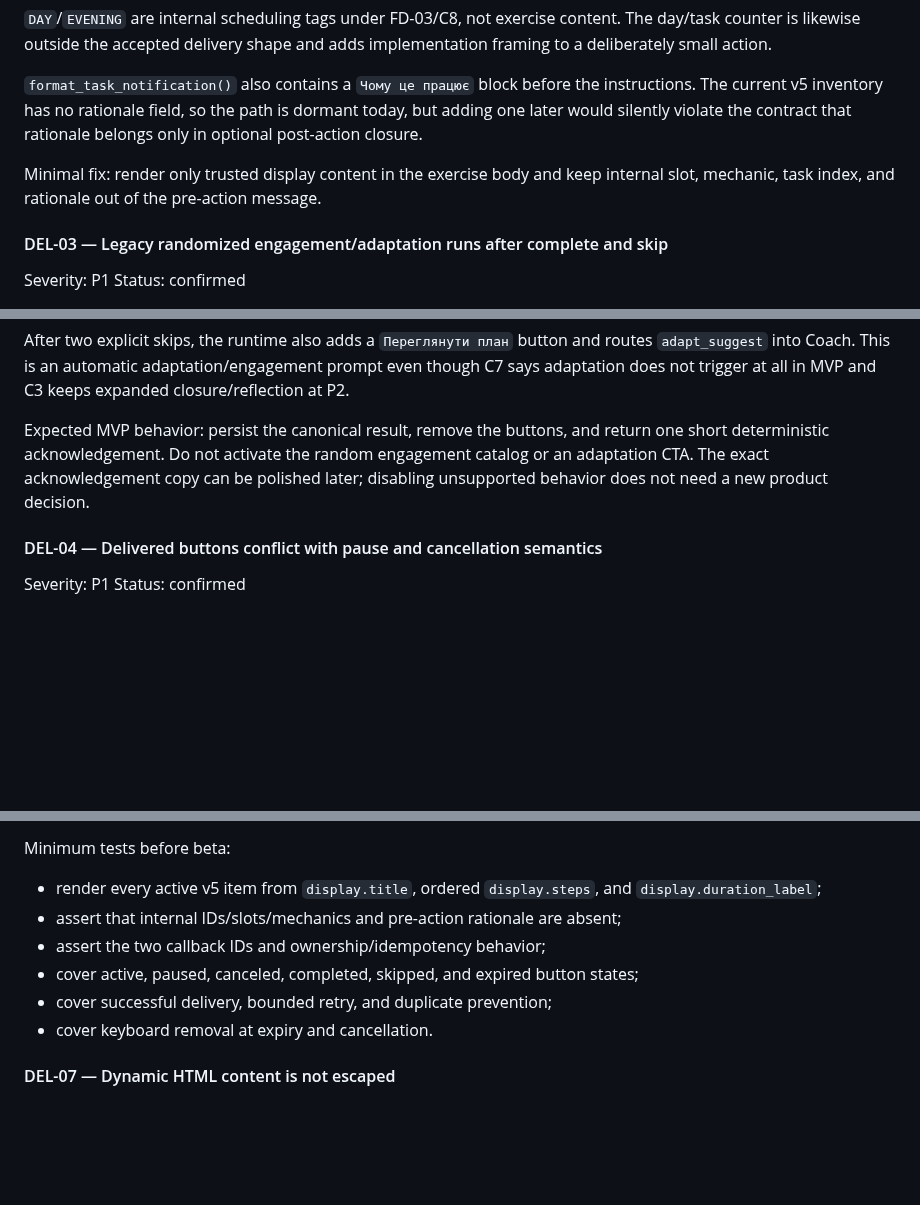
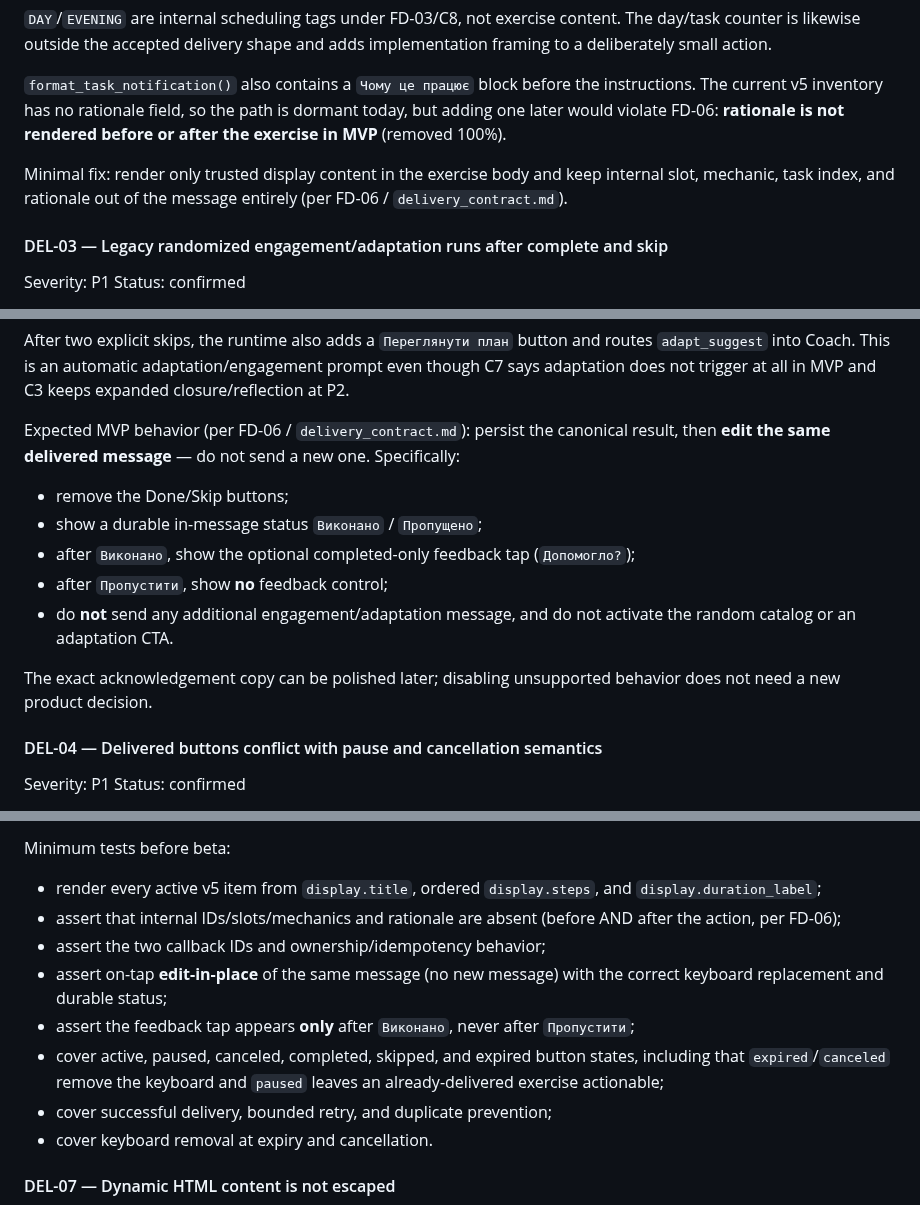
Before and after one commit to baracuda3612/Love-Yourself-AI-Caring-Bot, a Markdown page: docs/audit/pre_mvp_code_audit_findings.md, 3 parts joined by grey strips. GitHub-like rendering; blank space fills up the shorter version.

```diff
--- a/docs/audit/pre_mvp_code_audit_findings.md
+++ b/docs/audit/pre_mvp_code_audit_findings.md
@@ -1916,12 +1958,12 @@ shape and adds implementation framing to a deliberately small action.
 
 `format_task_notification()` also contains a `Чому це працює` block before
 the instructions. The current v5 inventory has no rationale field, so the
-path is dormant today, but adding one later would silently violate the
-contract that rationale belongs only in optional post-action closure.
+path is dormant today, but adding one later would violate FD-06: **rationale
+is not rendered before or after the exercise in MVP** (removed 100%).
 
 Minimal fix: render only trusted display content in the exercise body and
-keep internal slot, mechanic, task index, and rationale out of the
-pre-action message.
+keep internal slot, mechanic, task index, and rationale out of the message
+entirely (per FD-06 / `delivery_contract.md`).
 
 #### DEL-03 — Legacy randomized engagement/adaptation runs after complete and skip
 
@@ -1943,11 +1985,20 @@ button and routes `adapt_suggest` into Coach. This is an automatic
 adaptation/engagement prompt even though C7 says adaptation does not
 trigger at all in MVP and C3 keeps expanded closure/reflection at P2.
 
-Expected MVP behavior: persist the canonical result, remove the buttons,
-and return one short deterministic acknowledgement. Do not activate the
-random engagement catalog or an adaptation CTA. The exact acknowledgement
-copy can be polished later; disabling unsupported behavior does not need a
-new product decision.
+Expected MVP behavior (per FD-06 / `delivery_contract.md`): persist the
+canonical result, then **edit the same delivered message** — do not send a
+new one. Specifically:
+
+* remove the Done/Skip buttons;
+* show a durable in-message status `Виконано` / `Пропущено`;
+* after `Виконано`, show the optional completed-only feedback tap
+  (`Допомогло?`);
+* after `Пропустити`, show **no** feedback control;
+* do **not** send any additional engagement/adaptation message, and do not
+  activate the random catalog or an adaptation CTA.
+
+The exact acknowledgement copy can be polished later; disabling unsupported
+behavior does not need a new product decision.
 
 #### DEL-04 — Delivered buttons conflict with pause and cancellation semantics
 
@@ -2016,11 +2067,16 @@ Minimum tests before beta:
 
 * render every active v5 item from `display.title`, ordered
   `display.steps`, and `display.duration_label`;
-* assert that internal IDs/slots/mechanics and pre-action rationale are
-  absent;
+* assert that internal IDs/slots/mechanics and rationale are absent
+  (before AND after the action, per FD-06);
 * assert the two callback IDs and ownership/idempotency behavior;
+* assert on-tap **edit-in-place** of the same message (no new message) with
+  the correct keyboard replacement and durable status;
+* assert the feedback tap appears **only** after `Виконано`, never after
+  `Пропустити`;
 * cover active, paused, canceled, completed, skipped, and expired button
-  states;
+  states, including that `expired`/`canceled` remove the keyboard and
+  `paused` leaves an already-delivered exercise actionable;
 * cover successful delivery, bounded retry, and duplicate prevention;
 * cover keyboard removal at expiry and cancellation.
 
```
Also changed, not shown: other parts of docs/audit/pre_mvp_code_audit_findings.md (+65 -15 lines), docs/audit/delivery_contract.md (+4 -3 lines).
